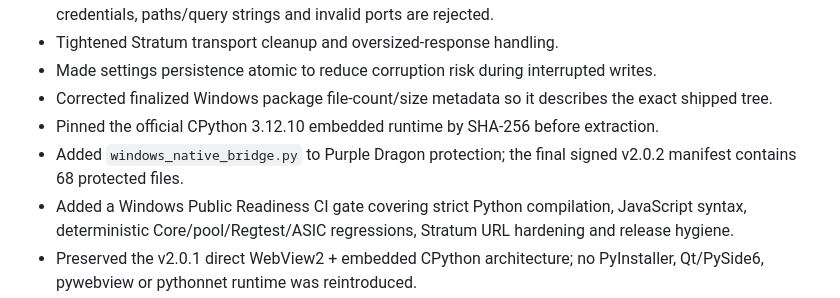
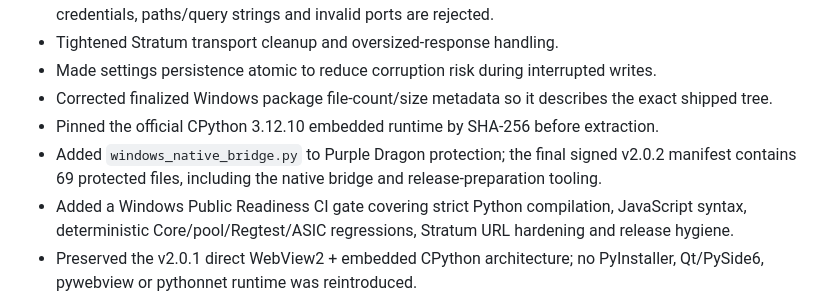
Before and after one commit to bubblegump30/bitcoin-miner-studio, a Markdown page: CHANGELOG.md, the part around the change. Rendered like a GitHub page.

Commit message:
Document complete 69-file protected surface

```diff
--- a/CHANGELOG.md
+++ b/CHANGELOG.md
@@ -8,7 +8,7 @@
 - Made settings persistence atomic to reduce corruption risk during interrupted writes.
 - Corrected finalized Windows package file-count/size metadata so it describes the exact shipped tree.
 - Pinned the official CPython 3.12.10 embedded runtime by SHA-256 before extraction.
-- Added `windows_native_bridge.py` to Purple Dragon protection; the final signed v2.0.2 manifest contains 68 protected files.
+- Added `windows_native_bridge.py` to Purple Dragon protection; the final signed v2.0.2 manifest contains 69 protected files, including the native bridge and release-preparation tooling.
 - Added a Windows Public Readiness CI gate covering strict Python compilation, JavaScript syntax, deterministic Core/pool/Regtest/ASIC regressions, Stratum URL hardening and release hygiene.
 - Preserved the v2.0.1 direct WebView2 + embedded CPython architecture; no PyInstaller, Qt/PySide6, pywebview or pythonnet runtime was reintroduced.
 
```
